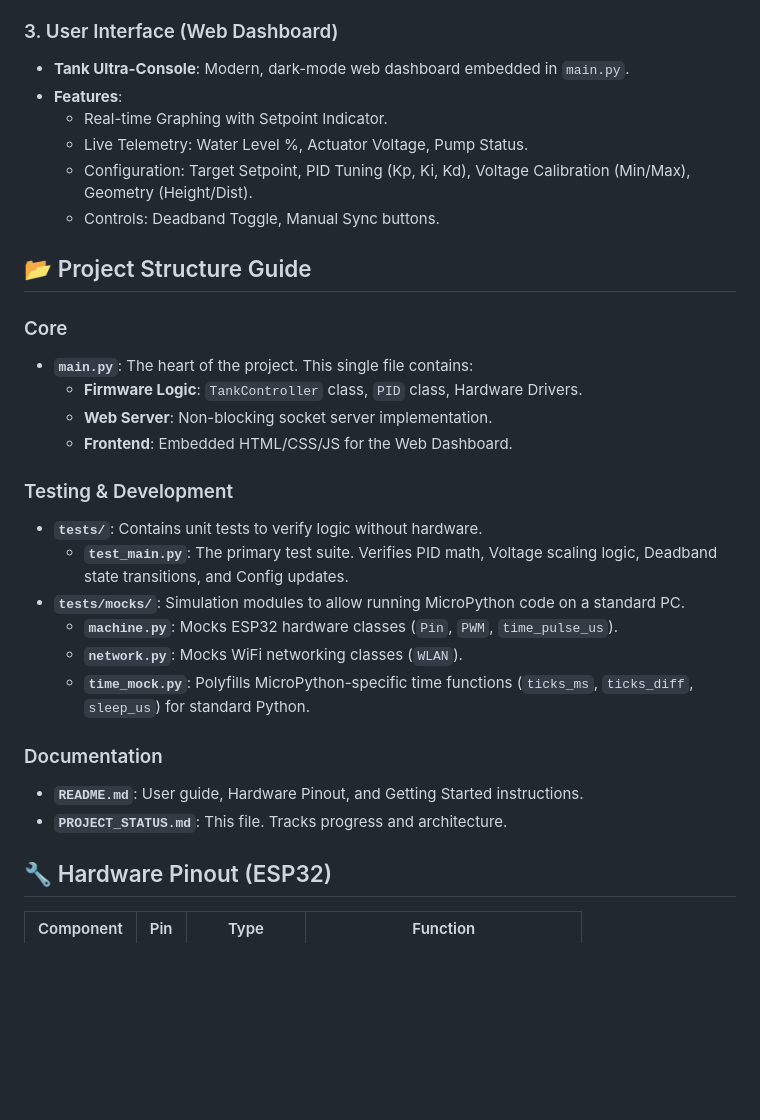
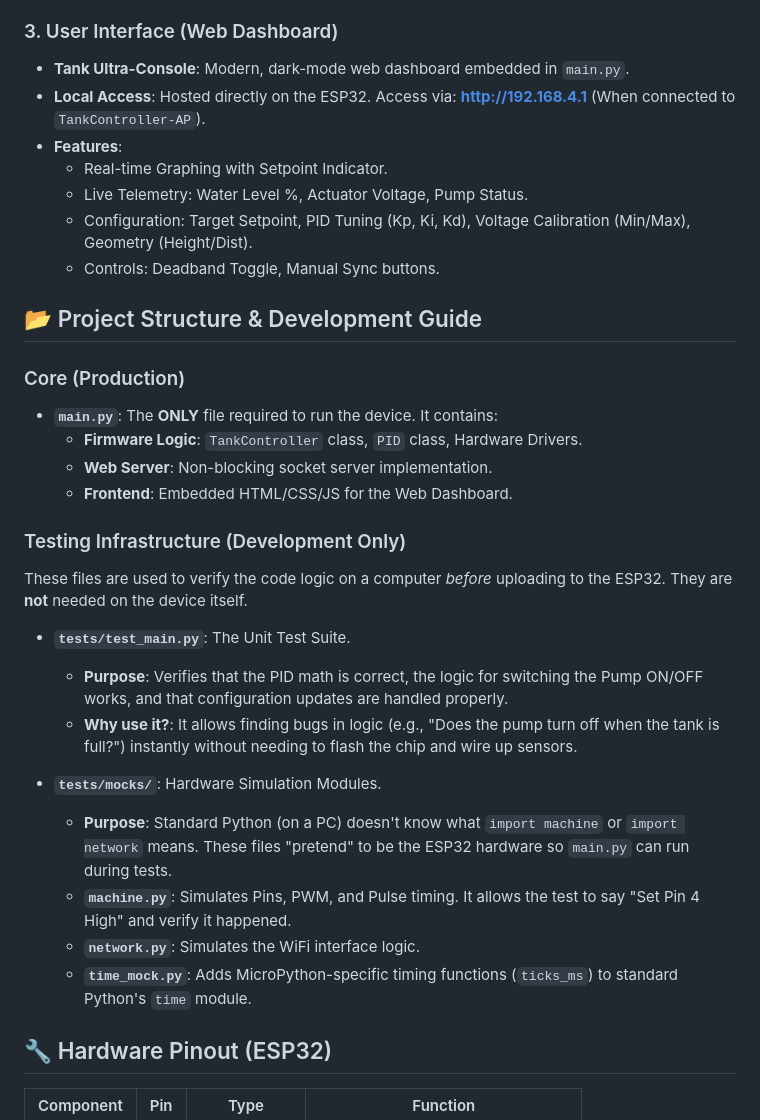
Before and after one commit to Botunade/ESP32-Mobile-Controller-2, a Markdown page: PROJECT_STATUS.md, the part around the change. Drawn GitHub-style; blank space fills up the shorter version.

Commit message:
Clean up repository and update documentation
- Removed all legacy and redundant files (`desktop-app/`, `hardware-test/`, `web-app/`, `verification/`).
- Updated `PROJECT_STATUS.md` to clearly define the purpose of the remaining files (`main.py` vs `tests/`) and added the local dashboard link.
- Ensured the repository structure matches the request for a clean, single-file firmware solution with supporting tests.

Co-authored-by: Botunade <114921456+Botunade@users.noreply.github.com>

```diff
--- a/PROJECT_STATUS.md
+++ b/PROJECT_STATUS.md
@@ -22,31 +22,33 @@
 
 ### 3. User Interface (Web Dashboard)
 - **Tank Ultra-Console**: Modern, dark-mode web dashboard embedded in `main.py`.
+- **Local Access**: Hosted directly on the ESP32. Access via: **[http://192.168.4.1](http://192.168.4.1)** (When connected to `TankController-AP`).
 - **Features**:
   - Real-time Graphing with Setpoint Indicator.
   - Live Telemetry: Water Level %, Actuator Voltage, Pump Status.
   - Configuration: Target Setpoint, PID Tuning (Kp, Ki, Kd), Voltage Calibration (Min/Max), Geometry (Height/Dist).
   - Controls: Deadband Toggle, Manual Sync buttons.
 
-## 📂 Project Structure Guide
+## 📂 Project Structure & Development Guide
 
-### Core
-- **`main.py`**: The heart of the project. This single file contains:
+### Core (Production)
+- **`main.py`**: The **ONLY** file required to run the device. It contains:
   - **Firmware Logic**: `TankController` class, `PID` class, Hardware Drivers.
   - **Web Server**: Non-blocking socket server implementation.
   - **Frontend**: Embedded HTML/CSS/JS for the Web Dashboard.
 
-### Testing & Development
-- **`tests/`**: Contains unit tests to verify logic without hardware.
-  - **`test_main.py`**: The primary test suite. Verifies PID math, Voltage scaling logic, Deadband state transitions, and Config updates.
-- **`tests/mocks/`**: Simulation modules to allow running MicroPython code on a standard PC.
-  - **`machine.py`**: Mocks ESP32 hardware classes (`Pin`, `PWM`, `time_pulse_us`).
-  - **`network.py`**: Mocks WiFi networking classes (`WLAN`).
-  - **`time_mock.py`**: Polyfills MicroPython-specific time functions (`ticks_ms`, `ticks_diff`, `sleep_us`) for standard Python.
+### Testing Infrastructure (Development Only)
+These files are used to verify the code logic on a computer *before* uploading to the ESP32. They are **not** needed on the device itself.
 
-### Documentation
-- **`README.md`**: User guide, Hardware Pinout, and Getting Started instructions.
-- **`PROJECT_STATUS.md`**: This file. Tracks progress and architecture.
+- **`tests/test_main.py`**: The Unit Test Suite.
+  - **Purpose**: Verifies that the PID math is correct, the logic for switching the Pump ON/OFF works, and that configuration updates are handled properly.
+  - **Why use it?**: It allows finding bugs in logic (e.g., "Does the pump turn off when the tank is full?") instantly without needing to flash the chip and wire up sensors.
+
+- **`tests/mocks/`**: Hardware Simulation Modules.
+  - **Purpose**: Standard Python (on a PC) doesn't know what `import machine` or `import network` means. These files "pretend" to be the ESP32 hardware so `main.py` can run during tests.
+  - **`machine.py`**: Simulates Pins, PWM, and Pulse timing. It allows the test to say "Set Pin 4 High" and verify it happened.
+  - **`network.py`**: Simulates the WiFi interface logic.
+  - **`time_mock.py`**: Adds MicroPython-specific timing functions (`ticks_ms`) to standard Python's `time` module.
 
 ## 🔧 Hardware Pinout (ESP32)
 
```
